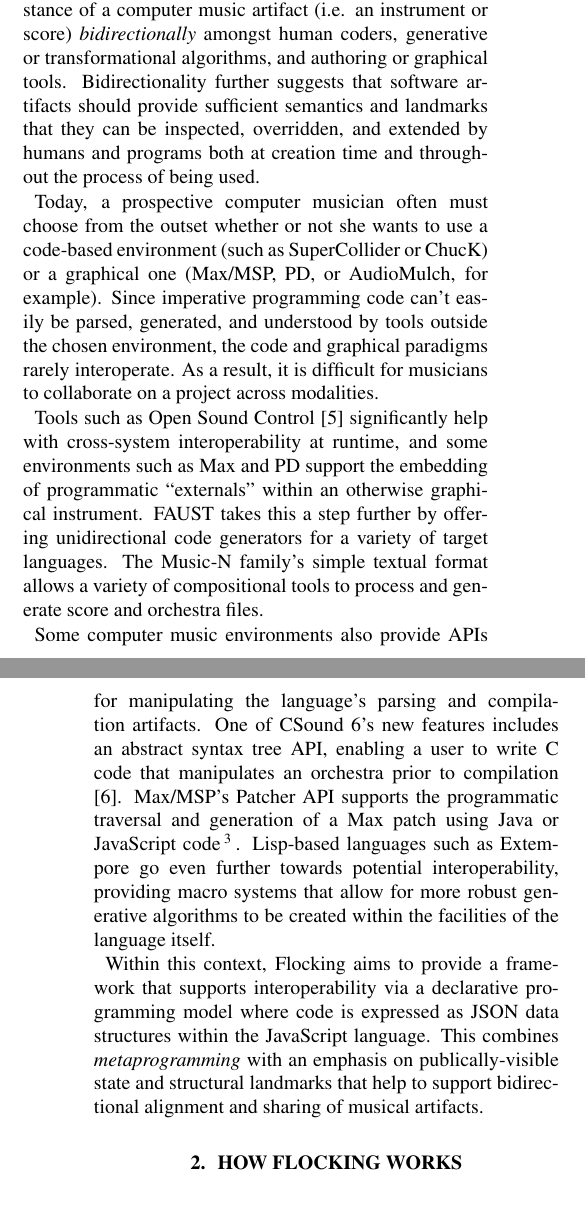
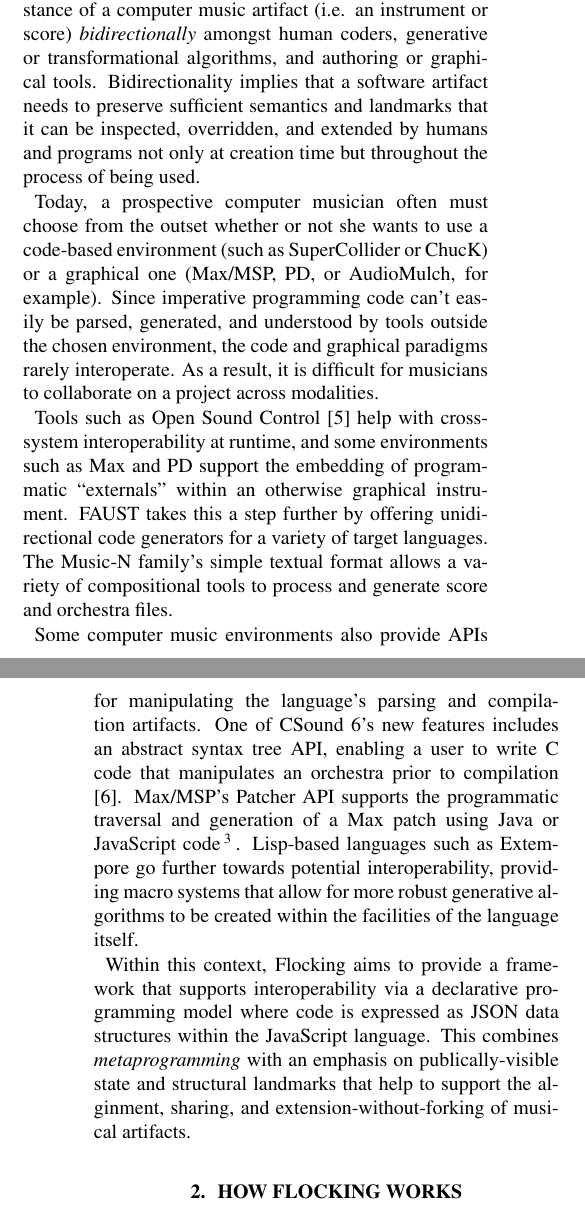
Before and after one commit to colinbdclark/flocking-papers, a LaTeX paper (icmc-2014/flockingicmc2014.tex): two parts of the columns of pages 1 and 2 of 8, joined at a grey line, cut so that both start at the same text. Compiled offline with pdfLaTeX.

Commit message:
More text improvements. Integration of new large-print bar chart. Removal of png images.

```diff
--- a/icmc-2014/flockingicmc2014.tex
+++ b/icmc-2014/flockingicmc2014.tex
@@ -145,15 +145,15 @@ Flocking is an open source JavaScript framework that aims to address some of the
 
 \subsection{Interoperability in Context}
 
-Another motivating concern for Flocking is that the tendency towards music-specific programming languages shifts focus away from interoperability amongst tools and systems. The term ``interoperability" is used here to describe a specific concept: the ability to share a single instance of a computer music artifact (i.e. an instrument or score) {\it bidirectionally} amongst human coders, generative or transformational algorithms, and authoring or graphical tools. Bidirectionality further suggests that software artifacts should provide sufficient semantics and landmarks that they can be inspected, overridden, and extended by humans and programs both at creation time and throughout the process of being used.
+Another motivating concern for Flocking is that the tendency towards music-specific programming languages shifts focus away from interoperability amongst tools and systems. The term ``interoperability" is used here to describe a specific concept: the ability to share a single instance of a computer music artifact (i.e. an instrument or score) {\it bidirectionally} amongst human coders, generative or transformational algorithms, and authoring or graphical tools. Bidirectionality implies that a software artifact needs to preserve sufficient semantics and landmarks that it can be inspected, overridden, and extended by humans and programs not only at creation time but throughout the process of being used.
 
 Today, a prospective computer musician often must choose from the outset whether or not she wants to use a code-based environment (such as SuperCollider or ChucK) or a graphical one (Max/MSP, PD, or AudioMulch, for example). Since imperative programming code can't easily be parsed, generated, and understood by tools outside the chosen environment, the code and graphical paradigms rarely interoperate. As a result, it is difficult for musicians to collaborate on a project across modalities.
 
-Tools such as Open Sound Control \cite{wright1997open} significantly help with cross-system interoperability at runtime, and some environments such as Max and PD support the embedding of programmatic ``externals" within an otherwise graphical instrument. FAUST takes this a step further by offering unidirectional code generators for a variety of target languages. The Music-N family's simple textual format allows a variety of compositional tools to process and generate score and orchestra files.
+Tools such as Open Sound Control \cite{wright1997open} help with cross-system interoperability at runtime, and some environments such as Max and PD support the embedding of programmatic ``externals" within an otherwise graphical instrument. FAUST takes this a step further by offering unidirectional code generators for a variety of target languages. The Music-N family's simple textual format allows a variety of compositional tools to process and generate score and orchestra files.
 
-Some computer music environments also provide APIs for manipulating the language's parsing and compilation artifacts. One of CSound 6's new features includes an abstract syntax tree API, enabling a user to write C code that manipulates an orchestra prior to compilation \cite{fitch2013Csound6}. Max/MSP's Patcher API supports the programmatic traversal and generation of a Max patch using Java or JavaScript code\footnote{http://cycling74.com/docs/max5/vignettes/js/jspatcherobject.html}. Lisp-based languages such as Extempore go even further towards potential interoperability, providing macro systems that allow for more robust generative algorithms to be created within the facilities of the language itself.
+Some computer music environments also provide APIs for manipulating the language's parsing and compilation artifacts. One of CSound 6's new features includes an abstract syntax tree API, enabling a user to write C code that manipulates an orchestra prior to compilation \cite{fitch2013Csound6}. Max/MSP's Patcher API supports the programmatic traversal and generation of a Max patch using Java or JavaScript code\footnote{http://cycling74.com/docs/max5/vignettes/js/jspatcherobject.html}. Lisp-based languages such as Extempore go further towards potential interoperability, providing macro systems that allow for more robust generative algorithms to be created within the facilities of the language itself.
 
-Within this context, Flocking aims to provide a framework that supports interoperability via a declarative programming model where code is expressed as JSON data structures within the JavaScript language. This combines {\it metaprogramming} with an emphasis on publically-visible state and structural landmarks that help to support bidirectional alignment and sharing of musical artifacts.
+Within this context, Flocking aims to provide a framework that supports interoperability via a declarative programming model where code is expressed as JSON data structures within the JavaScript language. This combines {\it metaprogramming} with an emphasis on publically-visible state and structural landmarks that help to support the alginment, sharing, and extension-without-forking of musical artifacts.
 
 \section{How Flocking Works}
 
```
Also changed, not shown: icmc-2014/images/FlockingVsGibberish.pdf (deleted), icmc-2014/images/flocking-component-architecture.png (deleted), icmc-2014/images/flocking-web-audio-islands.png (deleted), icmc-2014/images/scheduler.png (deleted), icmc-2014/flockingicmc2014.tex (4 more changed lines).
